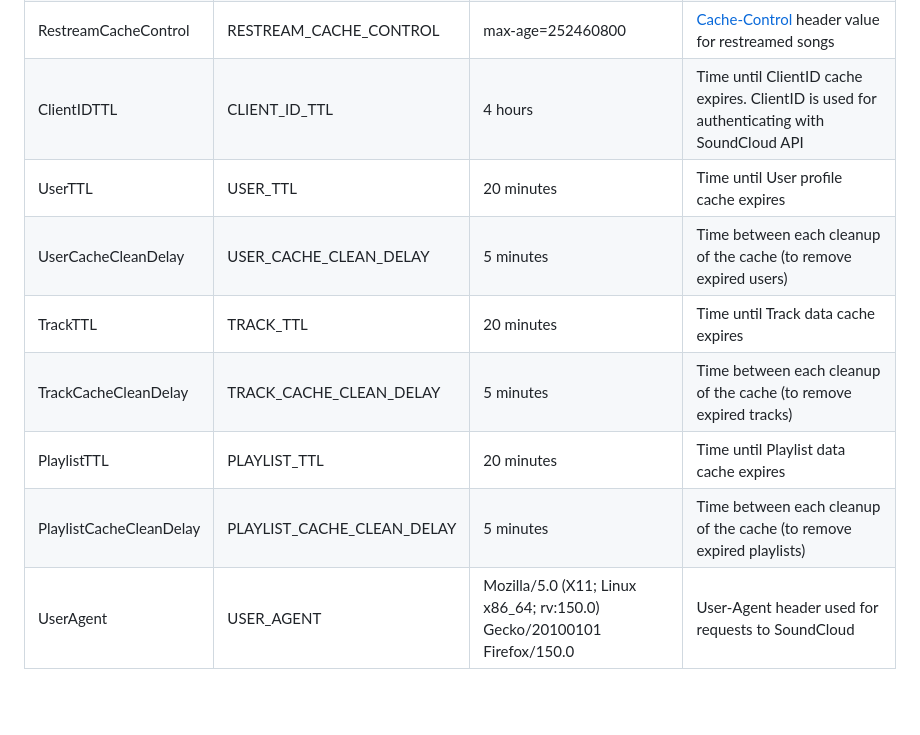
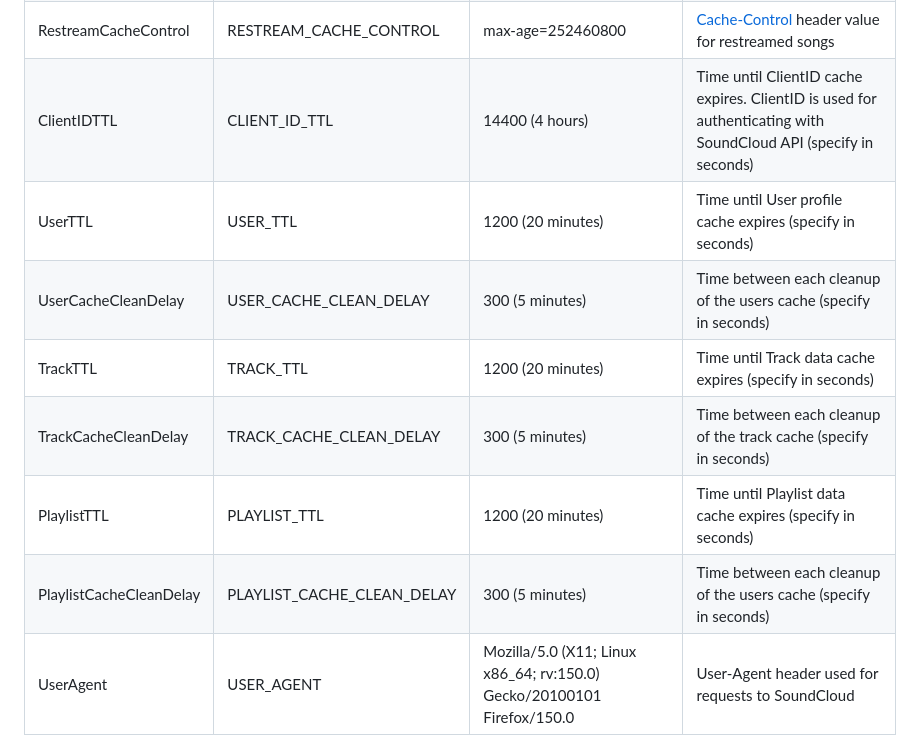
Before and after one commit to maid-zone/soundcloak, a Markdown page: docs/INSTANCE_GUIDE.md, the part around the change. GitHub-like rendering; folded sections open; blank space fills up the shorter version.

```diff
--- a/docs/INSTANCE_GUIDE.md
+++ b/docs/INSTANCE_GUIDE.md
@@ -108,13 +108,13 @@ Some notes:
 | ProxyStreams            | PROXY_STREAMS              | false                                                                                                                                                                                                                                                    | Enables proxying of song parts and hls playlist files                                                                                                                                                                                                                                                                                                               |
 | Restream                | RESTREAM                   | false                                                                                                                                                                                                                                                    | Enables Restream Player in settings and the /_/restream/:author/:track endpoint. This player can be used without JavaScript. Restream also enables the button for downloading songs.                                                                                                                                                                                |
 | RestreamCacheControl    | RESTREAM_CACHE_CONTROL     | max-age=252460800                                                                                                                                                                                                                          | [Cache-Control](https://developer.mozilla.org/en-US/docs/Web/HTTP/Headers/Cache-Control) header value for restreamed songs                                                                                                                                                                                                           |
-| ClientIDTTL             | CLIENT_ID_TTL              | 4 hours                                                                                                                                                                                                                                                  | Time until ClientID cache expires. ClientID is used for authenticating with SoundCloud API                                                                                                                                                                                                                                                                          |
-| UserTTL                 | USER_TTL                   | 20 minutes                                                                                                                                                                                                                                               | Time until User profile cache expires                                                                                                                                                                                                                                                                                                                               |
-| UserCacheCleanDelay     | USER_CACHE_CLEAN_DELAY     | 5 minutes                                                                                                                                                                                                                                                | Time between each cleanup of the cache (to remove expired users)                                                                                                                                                                                                                                                                                                    |
-| TrackTTL                | TRACK_TTL                  | 20 minutes                                                                                                                                                                                                                                               | Time until Track data cache expires                                                                                                                                                                                                                                                                                                                                 |
-| TrackCacheCleanDelay    | TRACK_CACHE_CLEAN_DELAY    | 5 minutes                                                                                                                                                                                                                                                | Time between each cleanup of the cache (to remove expired tracks)                                                                                                                                                                                                                                                                                                   |
-| PlaylistTTL             | PLAYLIST_TTL               | 20 minutes                                                                                                                                                                                                                                               | Time until Playlist data cache expires                                                                                                                                                                                                                                                                                                                              |
-| PlaylistCacheCleanDelay | PLAYLIST_CACHE_CLEAN_DELAY | 5 minutes                                                                                                                                                                                                                                                | Time between each cleanup of the cache (to remove expired playlists)                                                                                                                                                                                                                                                                                                |
+| ClientIDTTL             | CLIENT_ID_TTL              | 14400 (4 hours)                                                                                                                                                                                                                                                 | Time until ClientID cache expires. ClientID is used for authenticating with SoundCloud API (specify in seconds)                                                                                                                                                                                                                                                                     |
+| UserTTL                 | USER_TTL                   | 1200 (20 minutes)                                                                                                                                                                                                                                              | Time until User profile cache expires (specify in seconds)                                                                                                                                                                                                                                                                                                                               |
+| UserCacheCleanDelay     | USER_CACHE_CLEAN_DELAY     | 300 (5 minutes)                                                                                                                                                                                                                                               | Time between each cleanup of the users cache (specify in seconds)                                                                                                                                                                                                                                                                                                    |
+| TrackTTL                | TRACK_TTL                  | 1200 (20 minutes)                                                                                                                                                                                                                                               | Time until Track data cache expires (specify in seconds)                                                                                                                                                                                                                                                                                                                                |
+| TrackCacheCleanDelay    | TRACK_CACHE_CLEAN_DELAY    | 300 (5 minutes)                                                                                                                                                                                                                                               | Time between each cleanup of the track cache (specify in seconds)                                                                                                                                                                                                                                                                                                   |
+| PlaylistTTL             | PLAYLIST_TTL               | 1200 (20 minutes)                                                                                                                                                                                                                                               | Time until Playlist data cache expires (specify in seconds)                                                                                                                                                                                                                                                                                                                            |
+| PlaylistCacheCleanDelay | PLAYLIST_CACHE_CLEAN_DELAY | 300 (5 minutes)                                                                                                                                                                                                                                               | Time between each cleanup of the users cache (specify in seconds)                                                                                                                                                                                                                                                                                                |
 | UserAgent               | USER_AGENT                 | Mozilla/5.0 (X11; Linux x86_64; rv:150.0) Gecko/20100101 Firefox/150.0                                                                                                                                           | User-Agent header used for requests to SoundCloud                                                                                                                                                                                                                                                                                                                   |
 | ClientID               | CLIENT_ID                | (empty)                                                                                                                                           | Authorization token for requests to SoundCloud. It's automatically extracted from the current version of the website, but you can override it if there are issues                                                                                                                                                                                                                                                                                                                 |
 | EnableAPI               | ENABLE_API                 | false                                                                                                                                                                                                                                               | Should [API](API.md) be enabled?                                                                                                                                                                                                                                                                                                                                        |
```
